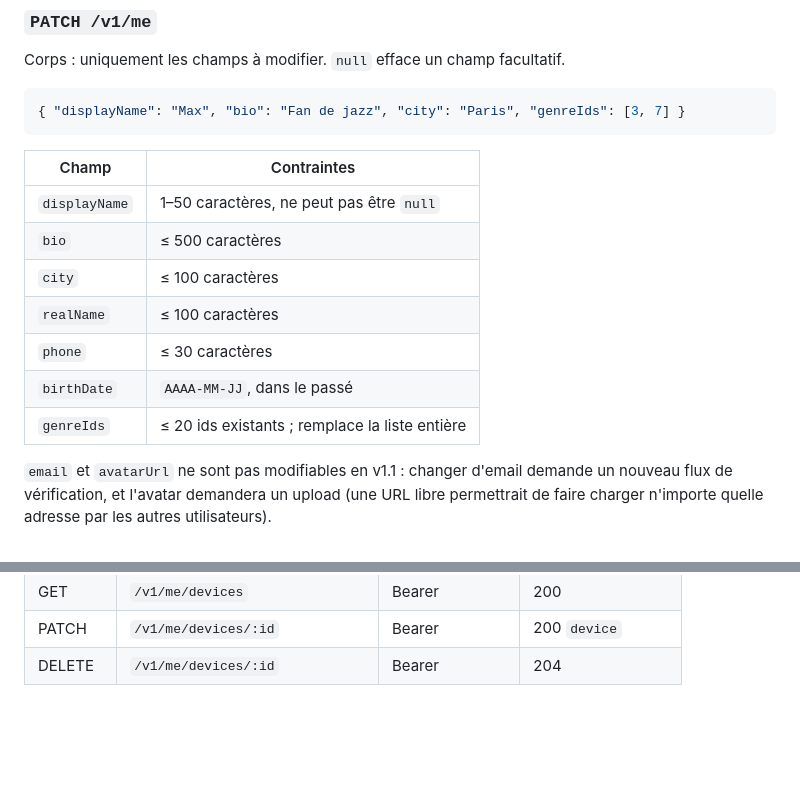
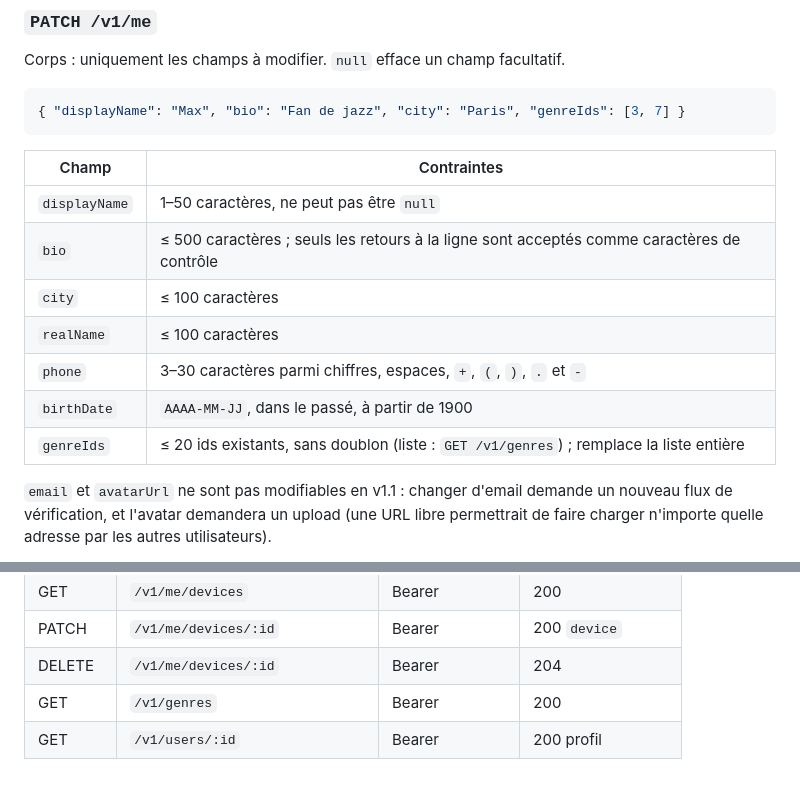
Before and after one commit to MPIT0T/music-room, a Markdown page: docs/api/auth.md, 2 parts joined by grey strips. Drawn GitHub-style; blank space fills up the shorter version.

```diff
--- a/docs/api/auth.md
+++ b/docs/api/auth.md
@@ -349,12 +351,12 @@ Corps : uniquement les champs à modifier. `null` efface un champ facultatif.
 | Champ | Contraintes |
 |---|---|
 | `displayName` | 1–50 caractères, ne peut pas être `null` |
-| `bio` | ≤ 500 caractères |
+| `bio` | ≤ 500 caractères ; seuls les retours à la ligne sont acceptés comme caractères de contrôle |
 | `city` | ≤ 100 caractères |
 | `realName` | ≤ 100 caractères |
-| `phone` | ≤ 30 caractères |
-| `birthDate` | `AAAA-MM-JJ`, dans le passé |
-| `genreIds` | ≤ 20 ids existants ; remplace la liste entière |
+| `phone` | 3–30 caractères parmi chiffres, espaces, `+`, `(`, `)`, `.` et `-` |
+| `birthDate` | `AAAA-MM-JJ`, dans le passé, à partir de 1900 |
+| `genreIds` | ≤ 20 ids existants, sans doublon (liste : `GET /v1/genres`) ; remplace la liste entière |
 
 `email` et `avatarUrl` ne sont pas modifiables en v1.1 : changer d'email demande un nouveau flux de vérification, et l'avatar demandera un upload (une URL libre permettrait de faire charger n'importe quelle adresse par les autres utilisateurs).
 
@@ -517,3 +560,5 @@ En cas de `connect_error: unauthorized`, l'app fait un refresh puis se reconnect
 | GET | `/v1/me/devices` | Bearer | 200 |
 | PATCH | `/v1/me/devices/:id` | Bearer | 200 `device` |
 | DELETE | `/v1/me/devices/:id` | Bearer | 204 |
+| GET | `/v1/genres` | Bearer | 200 |
+| GET | `/v1/users/:id` | Bearer | 200 profil |
```
Also changed, not shown: other parts of docs/api/auth.md (+44 -1 lines).
